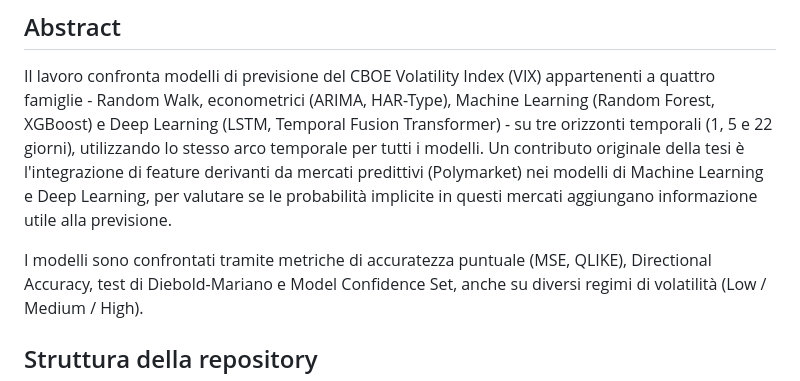
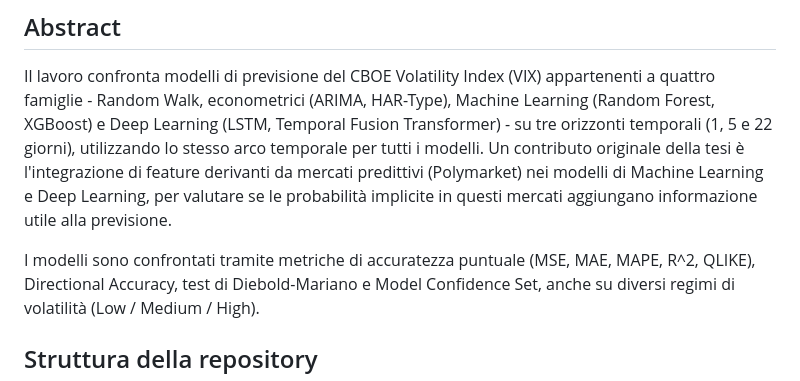
Before and after one commit to federicomariani/VIX-forecasting-econometric-ML-DL-Polymarket, a Markdown page: README.md, the part around the change. Rendered like a GitHub page.

Commit message:
Update accuracy metrics in README

```diff
--- a/README.md
+++ b/README.md
@@ -18,7 +18,7 @@ mercati predittivi (Polymarket) nei modelli di Machine Learning e Deep Learning,
 valutare se le probabilità implicite in questi mercati aggiungano informazione utile
 alla previsione.
 
-I modelli sono confrontati tramite metriche di accuratezza puntuale (MSE, QLIKE),
+I modelli sono confrontati tramite metriche di accuratezza puntuale (MSE, MAE, MAPE, R^2, QLIKE),
 Directional Accuracy, test di Diebold-Mariano e Model Confidence Set, anche su diversi
 regimi di volatilità (Low / Medium / High).
 
```
